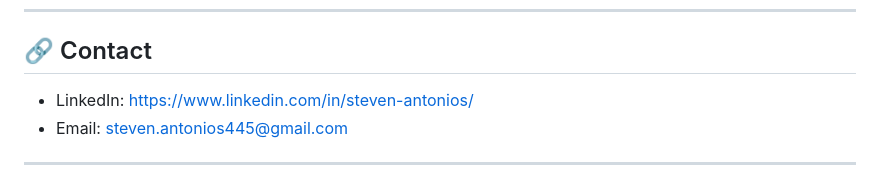
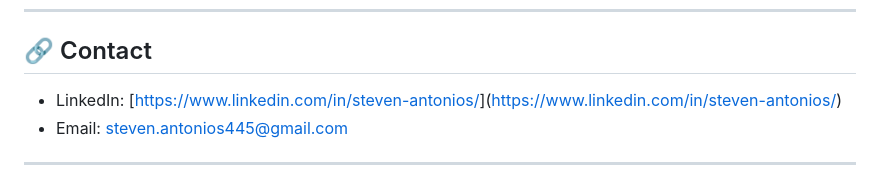
Before and after one commit to StevenAntonios/voice_control_smart_home, a Markdown page: README.md, the part around the change. GitHub-like rendering.

```diff
--- a/README.md
+++ b/README.md
@@ -135,7 +135,7 @@ Download `google-services.json` and place inside:
 
 ## 🔗 Contact
 
-- LinkedIn: [https://www.linkedin.com/in/steven-antonios/](https://www.linkedin.com/in/steven-antonios/)
+- LinkedIn: [[https://www.linkedin.com/in/steven-antonios/](https://www.linkedin.com/in/steven-antonios-054b3624b/)](https://www.linkedin.com/in/steven-antonios/)
 - Email: steven.antonios445@gmail.com
 
 ---
```
